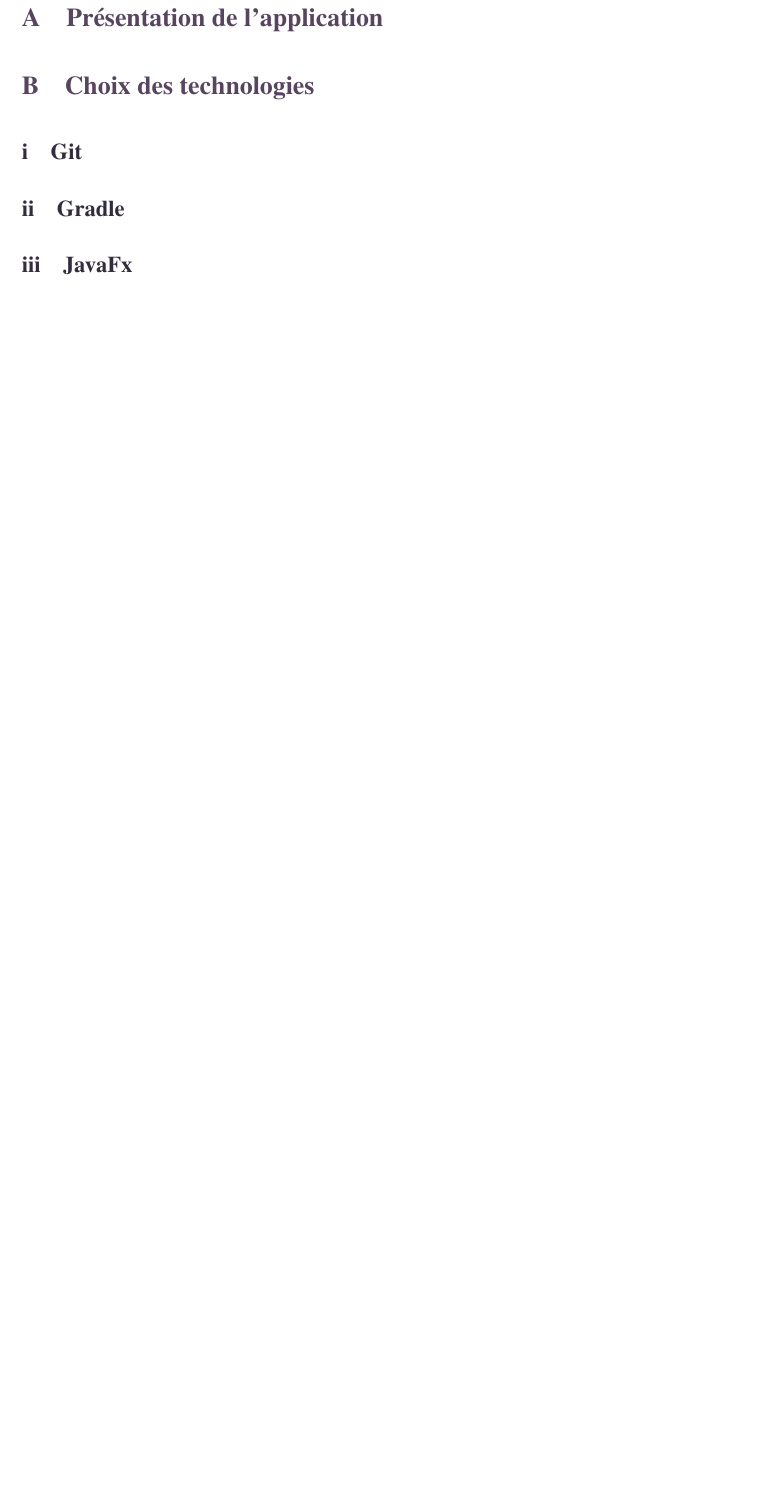
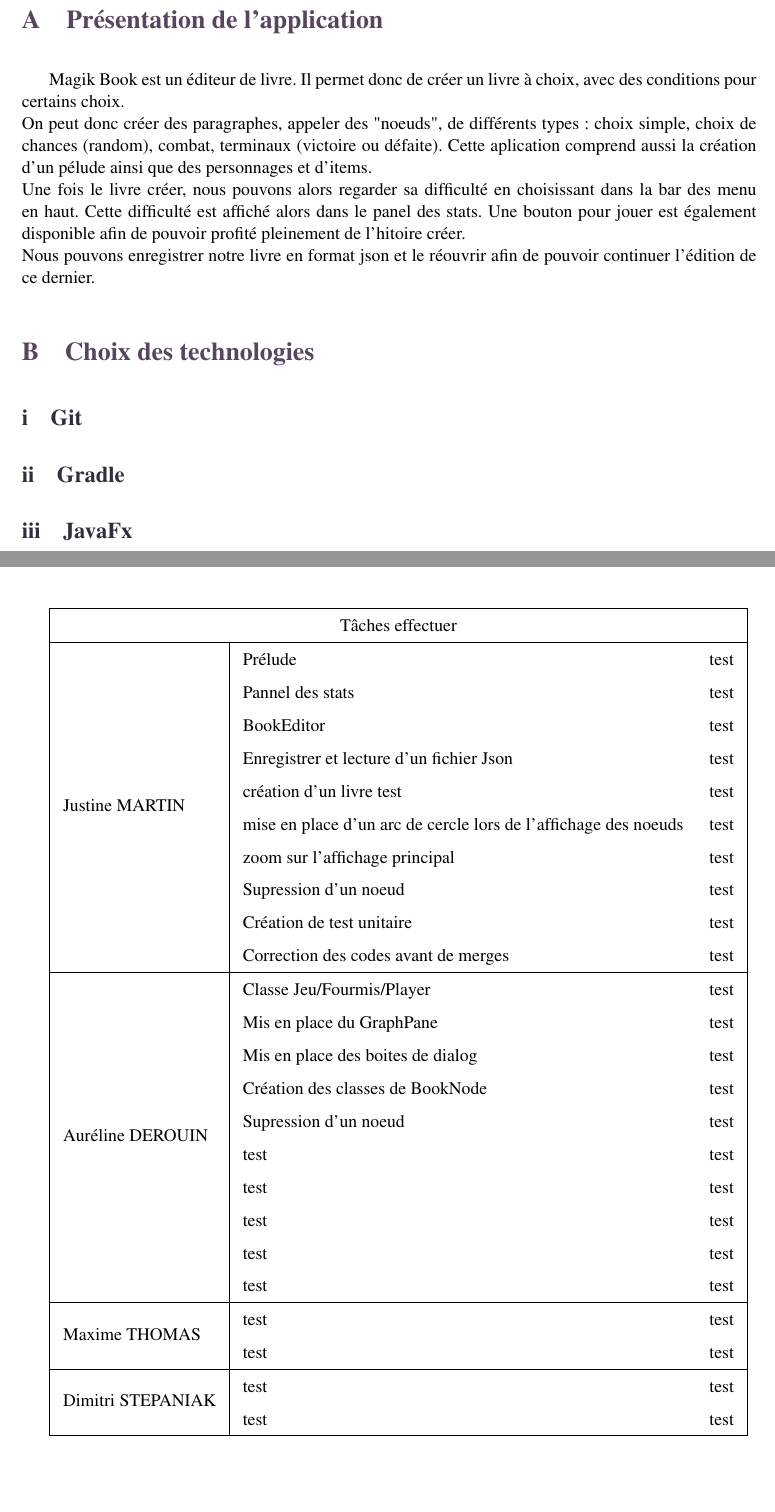
Before and after one commit to emilie-martin-dev/MagicBook, a LaTeX document (doc/Rapport/Rapport.tex, which reads doc/Rapport/BetterDocument.cls, doc/Rapport/include/groupe/groupe.tex, doc/Rapport/include/presentation/presentation.tex): part of page 3 of 7 before the commit and two parts of pages 3 and 4 of 8 after it, the two joined at a grey line, cut so that both start at the same text, the shorter picture padded with empty space. Compiled offline with pdfLaTeX.

Commit message:
doc: Commencement du rapport : code Jeu/Player/fourmis + Présentation + groupe . (non fini)

```diff
--- a/doc/Rapport/BetterDocument.cls
+++ b/doc/Rapport/BetterDocument.cls
@@ -139,6 +139,7 @@
 \RequirePackage{ifthen} % Permet de faire des conditions
 \RequirePackage{listings} % Permet d'afficher des codes sources
 \RequirePackage{mathptmx} % Permet d'utiliser la police Times New Roman
+\RequirePackage{multirow} % Permet d'afficher des codes sources
 \RequirePackage{mfirstuc} % Permet de mettre en majuscule la première lettre d'un mot
 \RequirePackage[section]{placeins} % Permet de bloquer les floats pour ne pas les faire dépasser d'une section par ex
 \RequirePackage{setspace} % Permet de changer l'interligne
--- a/doc/Rapport/Rapport.tex
+++ b/doc/Rapport/Rapport.tex
@@ -4,8 +4,6 @@
 \subtitle{Rapport de projet}
 \author{MARTIN Justine 21909920\\
 	DEROUIN Auréline 21806986\\
-	STEPANIAK Dimitri 21709178\\
-	THOMAS Maxime 21810751
 }
 
 \date{2019 - 2020}
--- a/doc/Rapport/include/groupe/groupe.tex
+++ b/doc/Rapport/include/groupe/groupe.tex
@@ -7,3 +7,36 @@
 
 
 	\section{Répartition des fonctionnalités}
+	\begin{tabular}{|l|l l|}
+		\hline
+		\multicolumn{3}{|c|}{Tâches effectuer} \\
+		\hline
+		\multirow{10}{*}{Justine MARTIN}
+			& Prélude & test \\
+			& Pannel des stats & test \\
+			& BookEditor & test \\
+			& Enregistrer et lecture d'un fichier Json & test \\
+			& création d'un livre test & test \\
+			& mise en place d'un arc de cercle lors de l'affichage des noeuds & test \\
+			& zoom sur l'affichage principal & test \\
+			& Supression d'un noeud & test \\
+			& Création de test unitaire & test \\
+			& Correction des codes avant de merges & test \\\hline
+		\multirow{10}{*}{Auréline DEROUIN}
+			& Classe Jeu/Fourmis/Player & test \\
+			& Mis en place du GraphPane & test \\
+			& Mis en place des boites de dialog & test \\
+			& Création des classes de BookNode & test \\
+			& Supression d'un noeud & test \\
+			& test & test \\
+			& test & test \\
+			& test & test \\
+			& test & test \\
+			& test & test \\ \hline
+  		\multirow{2}{*}{Maxime THOMAS}
+			& test & test \\
+			& test & test \\ \hline
+		\multirow{2}{*}{Dimitri STEPANIAK}
+			& test & test \\
+			& test & test \\\hline
+		\end{tabular}
--- a/doc/Rapport/include/presentation/presentation.tex
+++ b/doc/Rapport/include/presentation/presentation.tex
@@ -1,13 +1,15 @@
 \chapter{Présentation du projet}
 
 	\section{Présentation de l'application}
-
+        Magik Book est un éditeur de livre. Il permet donc de créer un livre à choix, avec des conditions pour certains choix.\\
+        On peut donc créer des paragraphes, appeler des "noeuds", de différents types: choix simple, choix de chances (random), combat, terminaux (victoire ou défaite). Cette aplication comprend aussi la création d'un pélude ainsi que des personnages et d'items.\\
+        Une fois le livre créer, nous pouvons alors regarder sa difficulté en choisissant dans la bar des menu en haut. Cette difficulté est affiché alors dans le panel des stats. Une bouton pour jouer est également disponible afin de pouvoir profité pleinement de l'hitoire créer.\\
+        Nous pouvons enregistrer notre livre en format json et le réouvrir afin de pouvoir continuer l'édition de ce dernier.
 
 
 	\section{Choix des technologies}
 
 		\subsection{Git}
-
 
 
 		\subsection{Gradle}
```
Also changed, not shown: doc/Rapport/include/code/code.tex (+25 -0 lines), doc/Rapport/Rapport.pdf.
